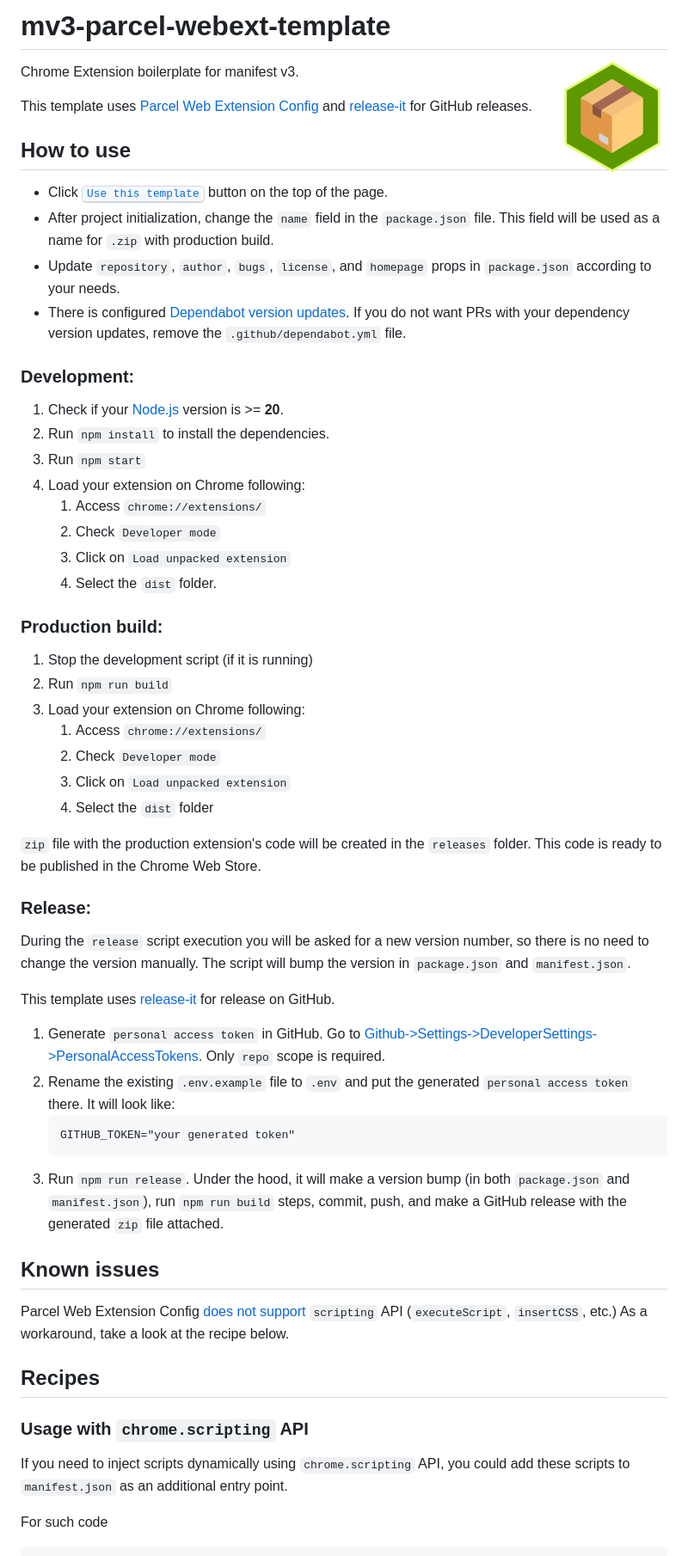
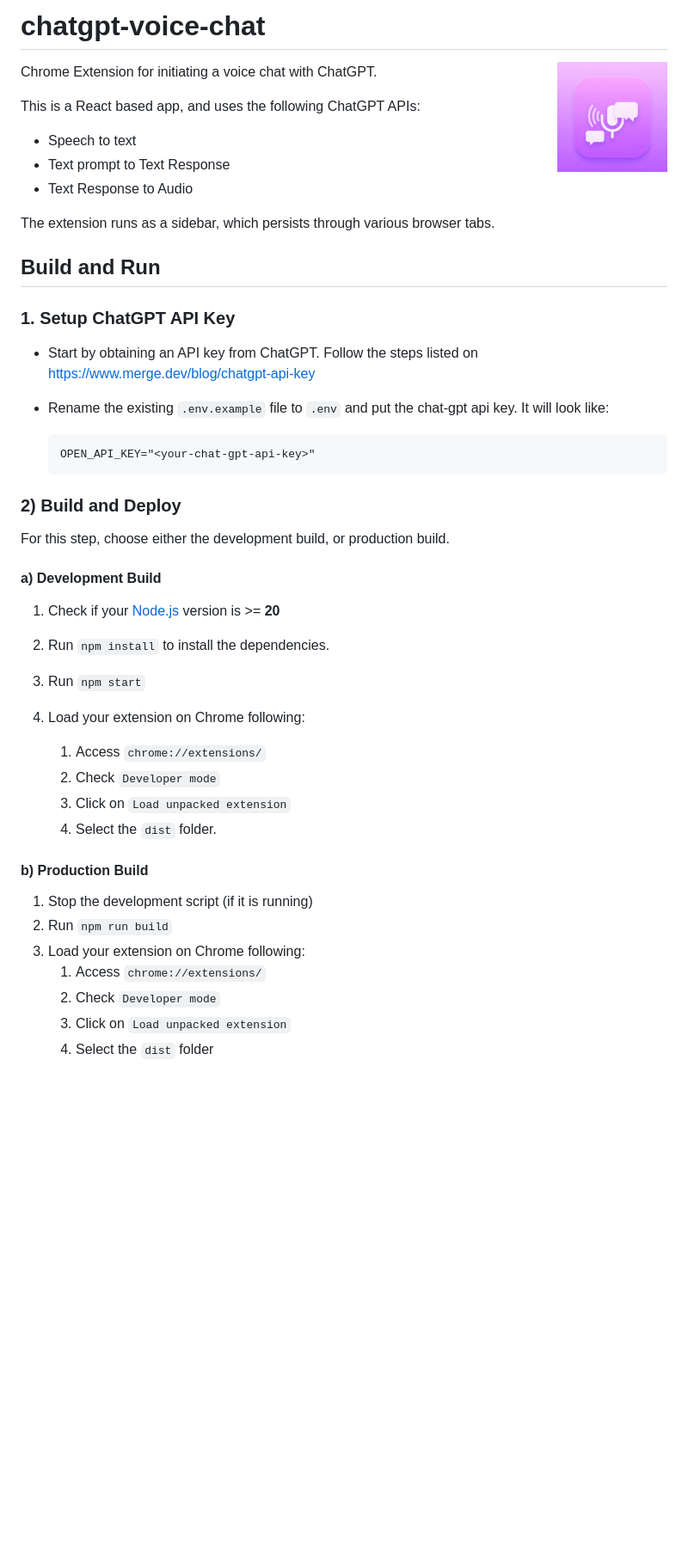
Before and after one commit to richabharti1/AI-voice-interpreter-extension, a Markdown page: README.md, the part around one of its changes. Shown at 86% size. Rendered like a GitHub page; pictures changed too: src/images/icon256.png (deleted), src/images/icon512.png (added); blank space fills up the shorter version.

Commit message:
Add Readme + some sanitization of repository
Signed-off-by: Richa Bharti <richa.bharti1@gmail.com>

````diff
--- a/README.md
+++ b/README.md
@@ -1,32 +1,47 @@
-# mv3-parcel-webext-template
+# chatgpt-voice-chat
 
-Chrome Extension boilerplate for manifest v3.
-<img align="right" width="128" src="src/images/icon256.png">
+Chrome Extension for initiating a voice chat with ChatGPT.
+<img align="right" width="128" src="src/images/icon512.png">
 
-This template uses [Parcel Web Extension Config](https://parceljs.org/recipes/web-extension/)
-and [release-it](https://github.com/release-it/release-it) for GitHub releases.
+This is a React based app, and uses the following ChatGPT APIs:
 
-## How to use
+-   Speech to text
+-   Text prompt to Text Response
+-   Text Response to Audio
 
-- Click [<kbd>Use this template</kbd>](https://github.com/onikienko/mv3-parcel-webext-template/generate) button on the top of the page.
-- After project initialization, change the `name` field in the `package.json` file. This field will be used as a name
-  for `.zip` with production build.
-- Update `repository`, `author`, `bugs`, `license`, and `homepage` props in `package.json` according to your needs.
-- There is configured [Dependabot version updates](https://docs.github.com/en/code-security/dependabot/dependabot-version-updates/about-dependabot-version-updates).
-  If you do not want PRs with your dependency version updates, remove the `.github/dependabot.yml` file.
+The extension runs as a sidebar, which persists through various browser tabs.
 
-### Development:
+## Build and Run
 
-1. Check if your [Node.js](https://nodejs.org/) version is >= **20**.
+### 1. Setup ChatGPT API Key
+
+-   Start by obtaining an API key from ChatGPT. Follow the steps listed on https://www.merge.dev/blog/chatgpt-api-key
+
+-   Rename the existing `.env.example` file to `.env` and put the chat-gpt api key. It will look
+    like:
+    ```
+    OPEN_API_KEY="<your-chat-gpt-api-key>"
+    ```
+
+### 2) Build and Deploy
+
+For this step, choose either the development build, or production build.
+
+#### a) Development Build
+
+1. Check if your [Node.js](https://nodejs.org/) version is >= **20**
+
 2. Run `npm install` to install the dependencies.
+
 3. Run `npm start`
+
 4. Load your extension on Chrome following:
     1. Access `chrome://extensions/`
     2. Check `Developer mode`
     3. Click on `Load unpacked extension`
     4. Select the `dist` folder.
 
-### Production build:
+#### b) Production Build
 
 1. Stop the development script (if it is running)
 2. Run `npm run build`
@@ -35,40 +50,3 @@ and [release-it](https://github.com/release-it/release-it) for GitHub releases.
     2. Check `Developer mode`
     3. Click on `Load unpacked extension`
     4. Select the `dist` folder
-
-`zip` file with the production extension's code will be created in the `releases` folder.
-This code is ready to be published in the Chrome Web Store.
-
-### Release:
-
-During the `release` script execution you will be asked for a new version number, so there is no need to change the version manually.
-The script will bump the version in `package.json` and `manifest.json`.
-
-This template uses [release-it](https://github.com/release-it/release-it) for release on GitHub.
-
-1. Generate `personal access token` in GitHub. Go to
-   [Github->Settings->DeveloperSettings->PersonalAccessTokens](https://github.com/settings/tokens/new?scopes=repo&description=release-it).
-   Only `repo` scope is required.
-2. Rename the existing `.env.example` file to `.env` and put the generated `personal access token` there. It will look
-   like:
-    ```
-    GITHUB_TOKEN="your generated token"
-    ```
-3. Run `npm run release`. Under the hood, it will make a version bump (in both `package.json` and `manifest.json`),
-   run `npm run build` steps, commit, push, and make a GitHub release with the generated `zip` file attached.
-
-## Known issues
-
-Parcel Web Extension Config [does not support](https://github.com/parcel-bundler/parcel/issues/5758) `scripting` API
-(`executeScript`, `insertCSS`, etc.)
-As a workaround, take a look at the recipe below.
-
-## Recipes
-
-### Usage with `chrome.scripting` API
-
-If you need to inject scripts dynamically using `chrome.scripting` API, you could add these scripts to `manifest.json`
-as an additional entry point.
-
-For such code
-
````
Also changed, not shown: other parts of README.md (+0 -66 lines), 5 other files.
